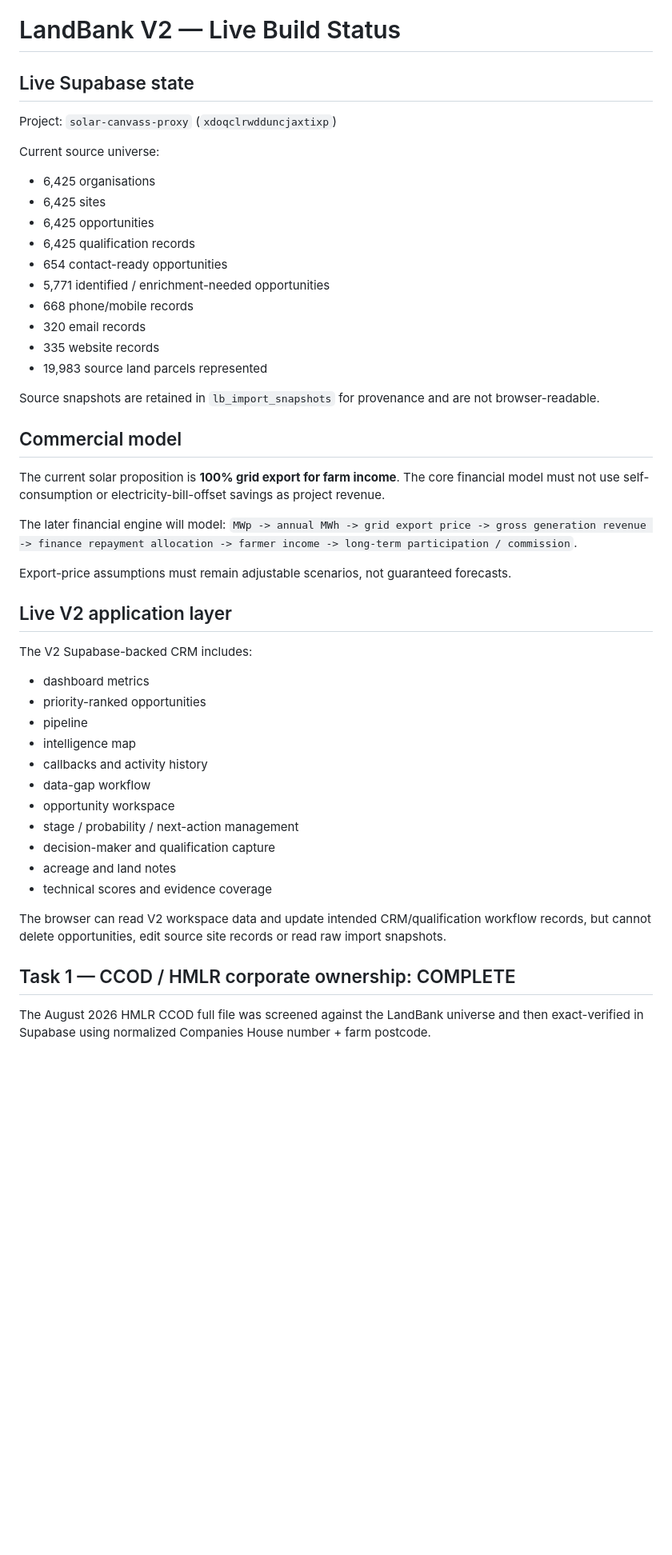
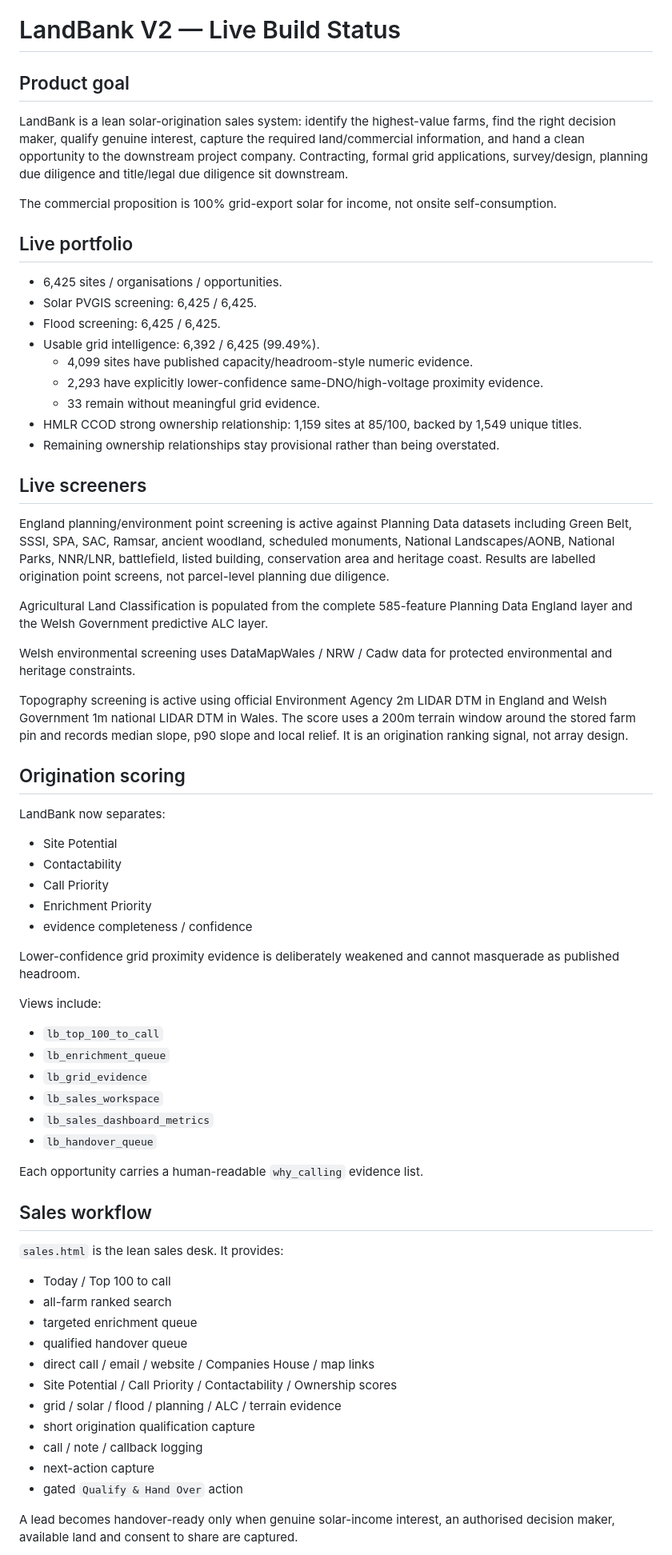
Before and after one commit to samtuppen6-sketch/land-bank, a Markdown page: README_V2_STATUS.md, the part around one of its changes. Shown at 80% size. Drawn GitHub-style; blank space fills up the shorter version.

Commit message:
Update LandBank V2 status for lean sales build

```diff
--- a/README_V2_STATUS.md
+++ b/README_V2_STATUS.md
@@ -1,50 +1,63 @@
 # LandBank V2 — Live Build Status
 
-## Live Supabase state
+## Product goal
+LandBank is a lean solar-origination sales system: identify the highest-value farms, find the right decision maker, qualify genuine interest, capture the required land/commercial information, and hand a clean opportunity to the downstream project company. Contracting, formal grid applications, survey/design, planning due diligence and title/legal due diligence sit downstream.
 
-Project: `solar-canvass-proxy` (`xdoqclrwdduncjaxtixp`)
+The commercial proposition is 100% grid-export solar for income, not onsite self-consumption.
 
-Current source universe:
-- 6,425 organisations
-- 6,425 sites
-- 6,425 opportunities
-- 6,425 qualification records
-- 654 contact-ready opportunities
-- 5,771 identified / enrichment-needed opportunities
-- 668 phone/mobile records
-- 320 email records
-- 335 website records
-- 19,983 source land parcels represented
+## Live portfolio
+- 6,425 sites / organisations / opportunities.
+- Solar PVGIS screening: 6,425 / 6,425.
+- Flood screening: 6,425 / 6,425.
+- Usable grid intelligence: 6,392 / 6,425 (99.49%).
+  - 4,099 sites have published capacity/headroom-style numeric evidence.
+  - 2,293 have explicitly lower-confidence same-DNO/high-voltage proximity evidence.
+  - 33 remain without meaningful grid evidence.
+- HMLR CCOD strong ownership relationship: 1,159 sites at 85/100, backed by 1,549 unique titles.
+- Remaining ownership relationships stay provisional rather than being overstated.
 
-Source snapshots are retained in `lb_import_snapshots` for provenance and are not browser-readable.
+## Live screeners
+England planning/environment point screening is active against Planning Data datasets including Green Belt, SSSI, SPA, SAC, Ramsar, ancient woodland, scheduled monuments, National Landscapes/AONB, National Parks, NNR/LNR, battlefield, listed building, conservation area and heritage coast. Results are labelled origination point screens, not parcel-level planning due diligence.
 
-## Commercial model
+Agricultural Land Classification is populated from the complete 585-feature Planning Data England layer and the Welsh Government predictive ALC layer.
 
-The current solar proposition is **100% grid export for farm income**. The core financial model must not use self-consumption or electricity-bill-offset savings as project revenue.
+Welsh environmental screening uses DataMapWales / NRW / Cadw data for protected environmental and heritage constraints.
 
-The later financial engine will model:
-`MWp -> annual MWh -> grid export price -> gross generation revenue -> finance repayment allocation -> farmer income -> long-term participation / commission`.
+Topography screening is active using official Environment Agency 2m LIDAR DTM in England and Welsh Government 1m national LIDAR DTM in Wales. The score uses a 200m terrain window around the stored farm pin and records median slope, p90 slope and local relief. It is an origination ranking signal, not array design.
 
-Export-price assumptions must remain adjustable scenarios, not guaranteed forecasts.
+## Origination scoring
+LandBank now separates:
+- Site Potential
+- Contactability
+- Call Priority
+- Enrichment Priority
+- evidence completeness / confidence
 
-## Live V2 application layer
+Lower-confidence grid proximity evidence is deliberately weakened and cannot masquerade as published headroom.
 
-The V2 Supabase-backed CRM includes:
-- dashboard metrics
-- priority-ranked opportunities
-- pipeline
-- intelligence map
-- callbacks and activity history
-- data-gap workflow
-- opportunity workspace
-- stage / probability / next-action management
-- decision-maker and qualification capture
-- acreage and land notes
-- technical scores and evidence coverage
+Views include:
+- `lb_top_100_to_call`
+- `lb_enrichment_queue`
+- `lb_grid_evidence`
+- `lb_sales_workspace`
+- `lb_sales_dashboard_metrics`
+- `lb_handover_queue`
 
-The browser can read V2 workspace data and update intended CRM/qualification workflow records, but cannot delete opportunities, edit source site records or read raw import snapshots.
+Each opportunity carries a human-readable `why_calling` evidence list.
 
-## Task 1 — CCOD / HMLR corporate ownership: COMPLETE
+## Sales workflow
+`sales.html` is the lean sales desk. It provides:
+- Today / Top 100 to call
+- all-farm ranked search
+- targeted enrichment queue
+- qualified handover queue
+- direct call / email / website / Companies House / map links
+- Site Potential / Call Priority / Contactability / Ownership scores
+- grid / solar / flood / planning / ALC / terrain evidence
+- short origination qualification capture
+- call / note / callback logging
+- next-action capture
+- gated `Qualify & Hand Over` action
 
-The August 2026 HMLR CCOD full file was screened against the LandBank universe and then exact-verified in Supabase using normalized Companies House number + farm postcode.
+A lead becomes handover-ready only when genuine solar-income interest, an authorised decision maker, available land and consent to share are captured.
 
```
Also changed, not shown: other parts of README_V2_STATUS.md (+19 -73 lines).
